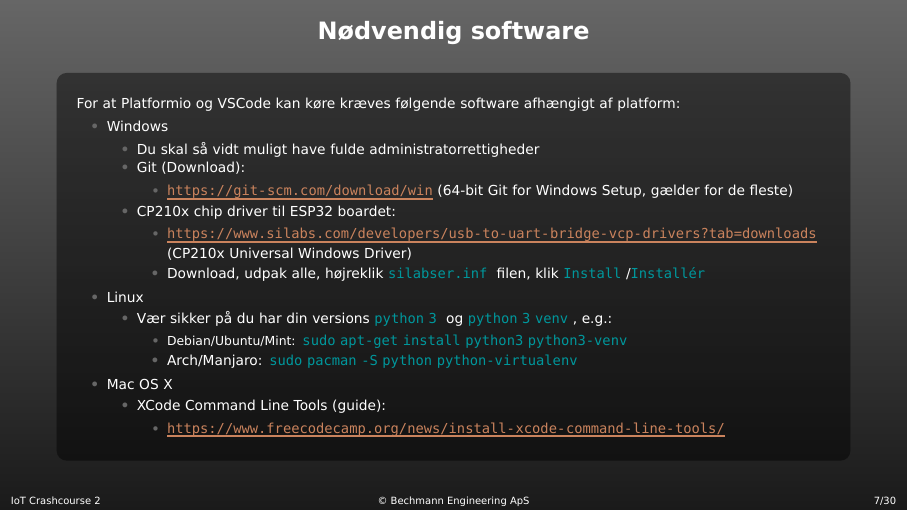
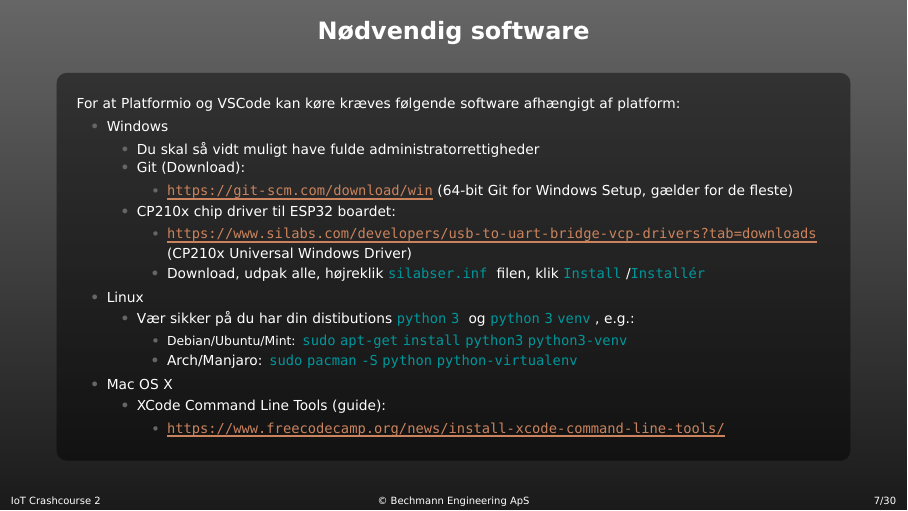
Before and after one commit to iakop/IoT-Crashcourse-2, LaTeX slides (latex/main.tex): page 7 of 30. Compiled offline with XeLaTeX.

```diff
--- a/latex/main.tex
+++ b/latex/main.tex
@@ -171,7 +171,7 @@
 			\end{itemize}
 			\item Linux
 			\begin{itemize}
-				\item Vær sikker på du har din versions \tthigh{python 3} og \tthigh{python 3 venv}, e.g.:
+				\item Vær sikker på du har din distibutions \tthigh{python 3} og \tthigh{python 3 venv}, e.g.:
 				\begin{itemize}
 					\item Debian/Ubuntu/Mint: \small\tthigh{sudo apt-get install python3 python3-venv}
 					\item Arch/Manjaro: \small\tthigh{sudo pacman -S python python-virtualenv}
```
